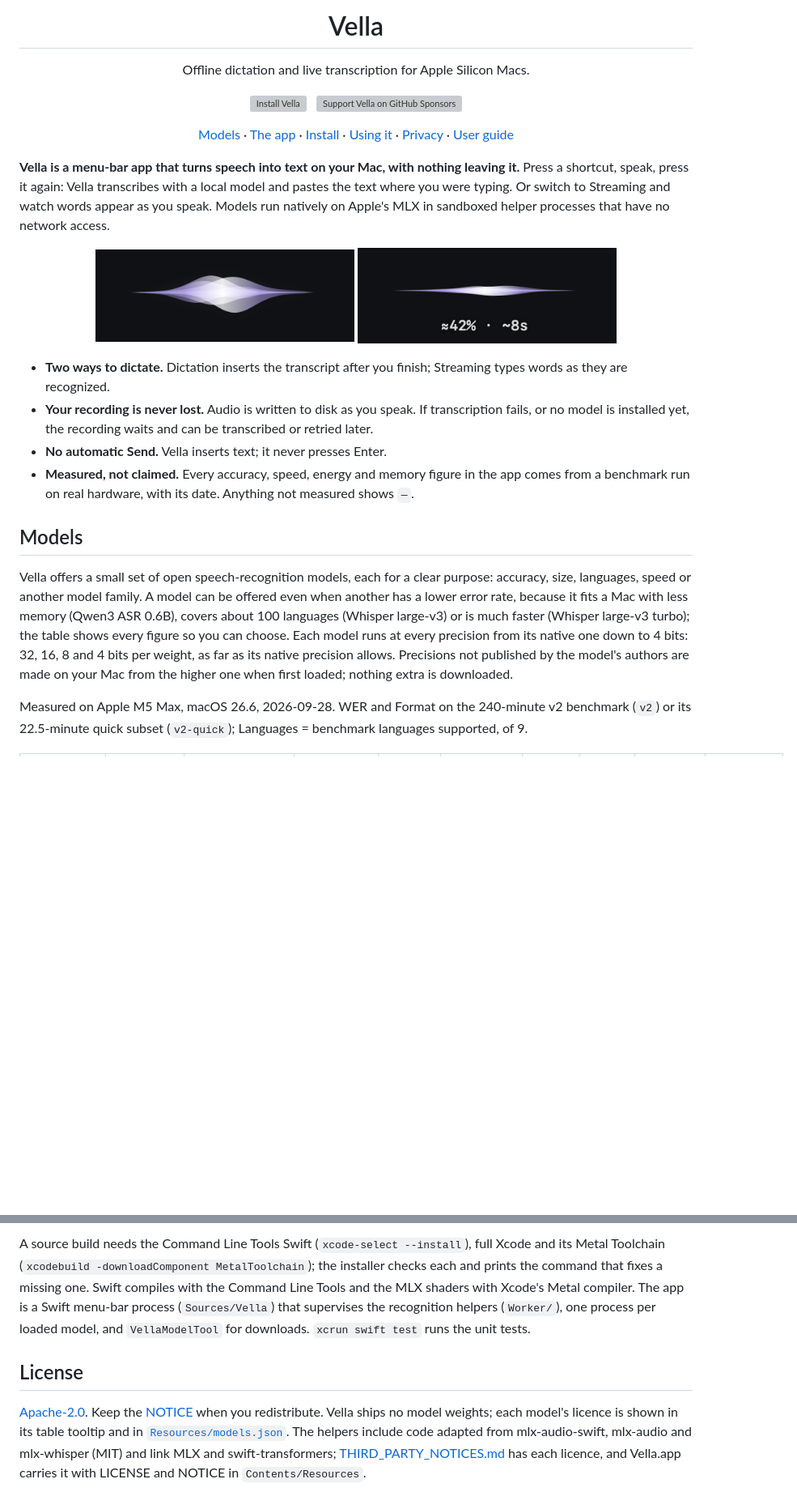
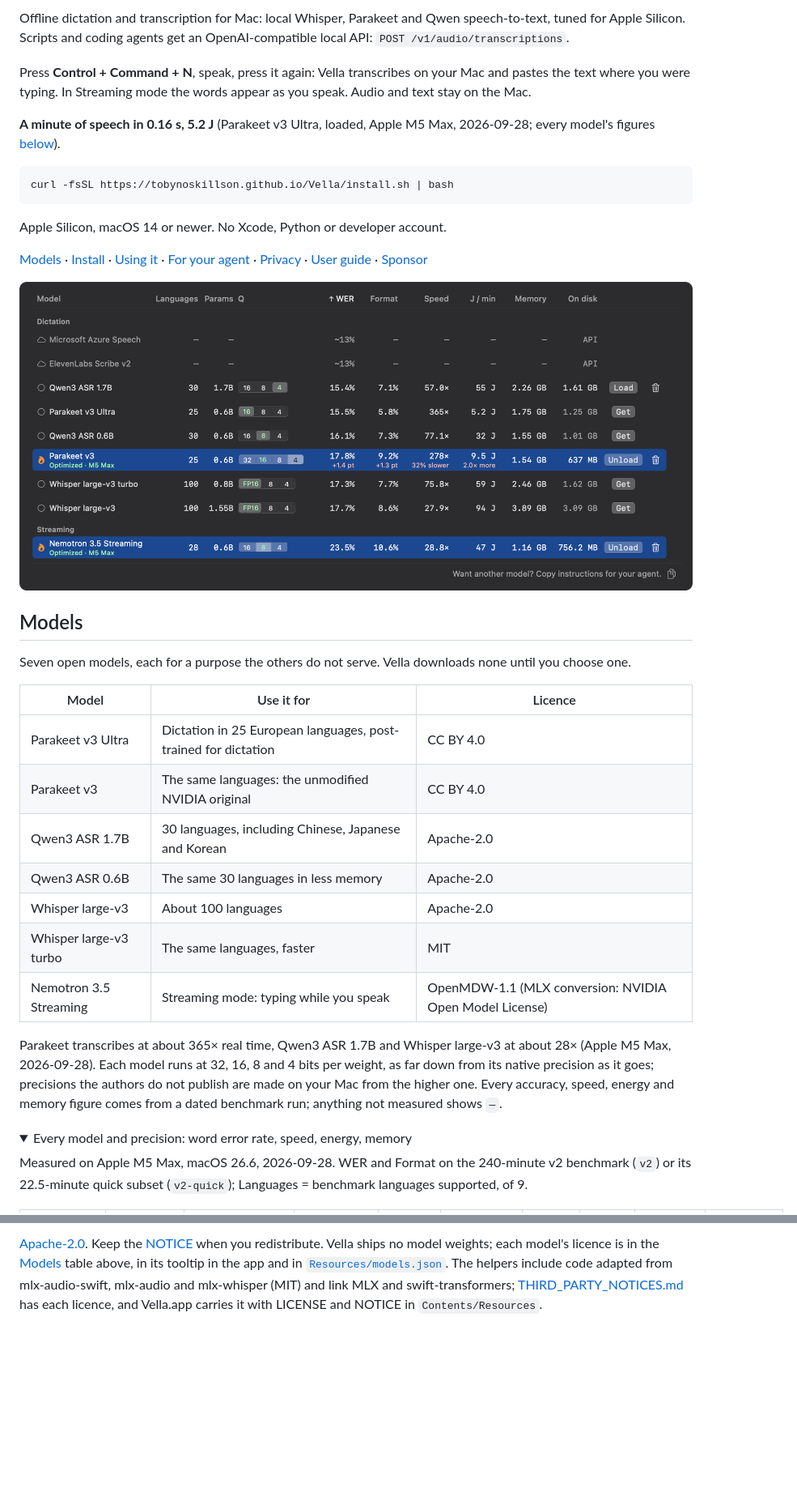
Before and after one commit to TobyNoSkillSon/Vella, a Markdown page: README.md, 2 parts joined by grey strips. Shown at 81% size. GitHub-like rendering; folded sections open; blank space fills up the shorter version; grey boxes are pictures that could not be loaded.

````diff
--- a/README.md
+++ b/README.md
@@ -4,38 +2,40 @@
 
-<h1 align="center">Vella</h1>
+Offline dictation and transcription for Mac: local Whisper, Parakeet and Qwen speech-to-text, tuned for Apple Silicon. Scripts and coding agents get an OpenAI-compatible local API: `POST /v1/audio/transcriptions`.
 
-<p align="center">Offline dictation and live transcription for Apple Silicon Macs.</p>
+Press **Control + Command + N**, speak, press it again: Vella transcribes on your Mac and pastes the text where you were typing. In Streaming mode the words appear as you speak. Audio and text stay on the Mac.
+
+**A minute of speech in 0.16 s, 5.2 J** (Parakeet v3 Ultra, loaded, Apple M5 Max, 2026-09-28; every model's figures [below](#models)).
+
+```sh
+curl -fsSL https://tobynoskillson.github.io/Vella/install.sh | bash
+```
+
+Apple Silicon, macOS 14 or newer. No Xcode, Python or developer account.
+
+[Models](#models) · [Install](#install) · [Using it](#using-it) · [For your agent](#for-your-agent) · [Privacy](#privacy) · [User guide](docs/USAGE.md) · [Sponsor](https://github.com/sponsors/TobyNoSkillSon)
 
 <p align="center">
-  <a href="#install"><img src="docs/images/install.svg" alt="Install Vella" width="152" height="42"></a>
-  &nbsp;
-  <a href="https://github.com/sponsors/TobyNoSkillSon"><img src="docs/images/support.svg" alt="Support Vella on GitHub Sponsors" width="176" height="42"></a>
+  <img src="docs/images/models.png" alt="The Models table: Parakeet v3 loaded at 4 bits and Optimized on an M5 Max, with its figures against the recommended 16, Nemotron loaded for Streaming, and two estimated cloud API rows" width="920">
 </p>
-
-<p align="center">
-  <a href="#models">Models</a> ·
-  <a href="#the-app">The app</a> ·
-  <a href="#install">Install</a> ·
-  <a href="#using-it">Using it</a> ·
-  <a href="#privacy">Privacy</a> ·
-  <a href="docs/USAGE.md">User guide</a>
-</p>
-
-**Vella is a menu-bar app that turns speech into text on your Mac, with nothing leaving it.** Press a shortcut, speak, press it again: Vella transcribes with a local model and pastes the text where you were typing. Or switch to Streaming and watch words appear as you speak. Models run natively on Apple's MLX in sandboxed helper processes that have no network access.
-
-<p align="center">
-  <img src="docs/images/recording-current.png" alt="Recording: Vella's lavender waveform" width="320">
-  <img src="docs/images/transcribing-current.png" alt="Transcribing: the waveform with progress and estimated time remaining" width="320">
-</p>
-
-- **Two ways to dictate.** Dictation inserts the transcript after you finish; Streaming types words as they are recognized.
-- **Your recording is never lost.** Audio is written to disk as you speak. If transcription fails, or no model is installed yet, the recording waits and can be transcribed or retried later.
-- **No automatic Send.** Vella inserts text; it never presses Enter.
-- **Measured, not claimed.** Every accuracy, speed, energy and memory figure in the app comes from a benchmark run on real hardware, with its date. Anything not measured shows `—`.
 
 ## Models
 
-Vella offers a small set of open speech-recognition models, each for a clear purpose: accuracy, size, languages, speed or another model family. A model can be offered even when another has a lower error rate, because it fits a Mac with less memory (Qwen3 ASR 0.6B), covers about 100 languages (Whisper large-v3) or is much faster (Whisper large-v3 turbo); the table shows every figure so you can choose. Each model runs at every precision from its native one down to 4 bits: 32, 16, 8 and 4 bits per weight, as far as its native precision allows. Precisions not published by the model's authors are made on your Mac from the higher one when first loaded; nothing extra is downloaded.
+Seven open models, each for a purpose the others do not serve. Vella downloads none until you choose one.
+
+| Model | Use it for | Licence |
+|---|---|---|
+| Parakeet v3 Ultra | Dictation in 25 European languages, post-trained for dictation | CC BY 4.0 |
+| Parakeet v3 | The same languages: the unmodified NVIDIA original | CC BY 4.0 |
+| Qwen3 ASR 1.7B | 30 languages, including Chinese, Japanese and Korean | Apache-2.0 |
+| Qwen3 ASR 0.6B | The same 30 languages in less memory | Apache-2.0 |
+| Whisper large-v3 | About 100 languages | Apache-2.0 |
+| Whisper large-v3 turbo | The same languages, faster | MIT |
+| Nemotron 3.5 Streaming | Streaming mode: typing while you speak | OpenMDW-1.1 (MLX conversion: NVIDIA Open Model License) |
+
+Parakeet transcribes at about 365× real time, Qwen3 ASR 1.7B and Whisper large-v3 at about 28× (Apple M5 Max, 2026-09-28). Each model runs at 32, 16, 8 and 4 bits per weight, as far down from its native precision as it goes; precisions the authors do not publish are made on your Mac from the higher one. Every accuracy, speed, energy and memory figure comes from a dated benchmark run; anything not measured shows `—`.
+
+<details>
+<summary>Every model and precision: word error rate, speed, energy, memory</summary>
 
 <!-- BENCHMARK_TABLE_START -->
 
@@ -170,6 +202,2 @@ scripts/build.sh                         # build dist/Vella.app only
 
-A source build needs the Command Line Tools Swift (`xcode-select --install`), full Xcode and its Metal Toolchain (`xcodebuild -downloadComponent MetalToolchain`); the installer checks each and prints the command that fixes a missing one. Swift compiles with the Command Line Tools and the MLX shaders with Xcode's Metal compiler. The app is a Swift menu-bar process (`Sources/Vella`) that supervises the recognition helpers (`Worker/`), one process per loaded model, and `VellaModelTool` for downloads. `xcrun swift test` runs the unit tests.
-
-## License
-
-[Apache-2.0](LICENSE). Keep the [NOTICE](NOTICE) when you redistribute. Vella ships no model weights; each model's licence is shown in its table tooltip and in [`Resources/models.json`](Resources/models.json). The helpers include code adapted from mlx-audio-swift, mlx-audio and mlx-whisper (MIT) and link MLX and swift-transformers; [THIRD_PARTY_NOTICES.md](THIRD_PARTY_NOTICES.md) has each licence, and Vella.app carries it with LICENSE and NOTICE in `Contents/Resources`.
+[Apache-2.0](LICENSE). Keep the [NOTICE](NOTICE) when you redistribute. Vella ships no model weights; each model's licence is in the [Models](#models) table above, in its tooltip in the app and in [`Resources/models.json`](Resources/models.json). The helpers include code adapted from mlx-audio-swift, mlx-audio and mlx-whisper (MIT) and link MLX and swift-transformers; [THIRD_PARTY_NOTICES.md](THIRD_PARTY_NOTICES.md) has each licence, and Vella.app carries it with LICENSE and NOTICE in `Contents/Resources`.
````
Also changed, not shown: other parts of README.md (+81 -51 lines), Resources/SKILL.md (+34 -16 lines).
